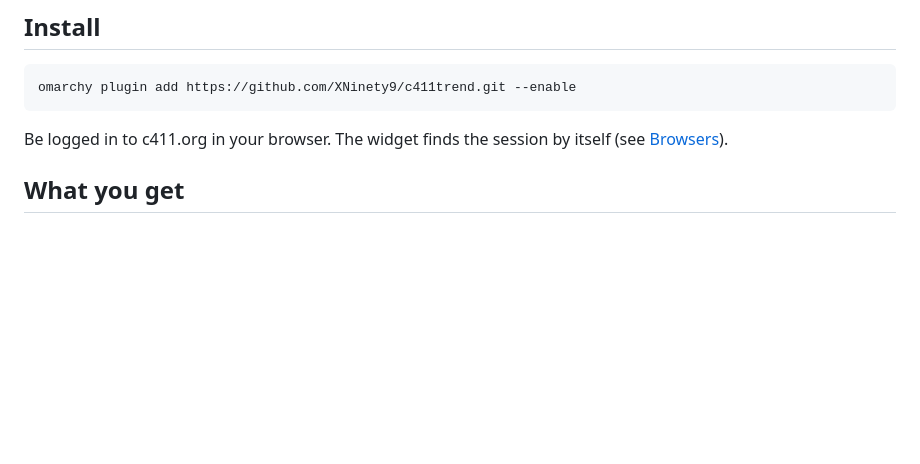
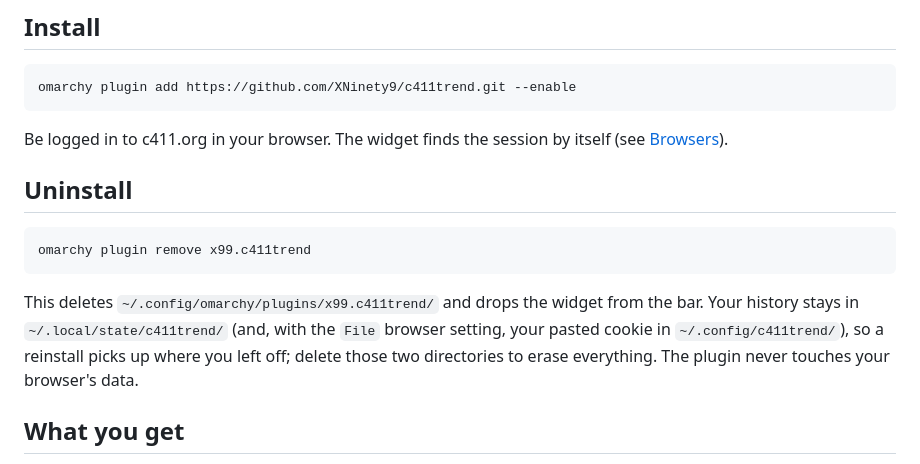
Before and after one commit to XNinety9/c411trend, a Markdown page: README.md, the part around the change. Rendered like a GitHub page; blank space fills up the shorter version.

````diff
--- a/README.md
+++ b/README.md
@@ -17,6 +17,18 @@ omarchy plugin add https://github.com/XNinety9/c411trend.git --enable
 
 Be logged in to c411.org in your browser. The widget finds the session by
 itself (see [Browsers](#browsers)).
+
+## Uninstall
+
+```bash
+omarchy plugin remove x99.c411trend
+```
+
+This deletes `~/.config/omarchy/plugins/x99.c411trend/` and drops the widget
+from the bar. Your history stays in `~/.local/state/c411trend/` (and, with the
+`File` browser setting, your pasted cookie in `~/.config/c411trend/`), so a
+reinstall picks up where you left off; delete those two directories to erase
+everything. The plugin never touches your browser's data.
 
 ## What you get
 
````
Also changed, not shown: README.fr.md (+12 -0 lines).
